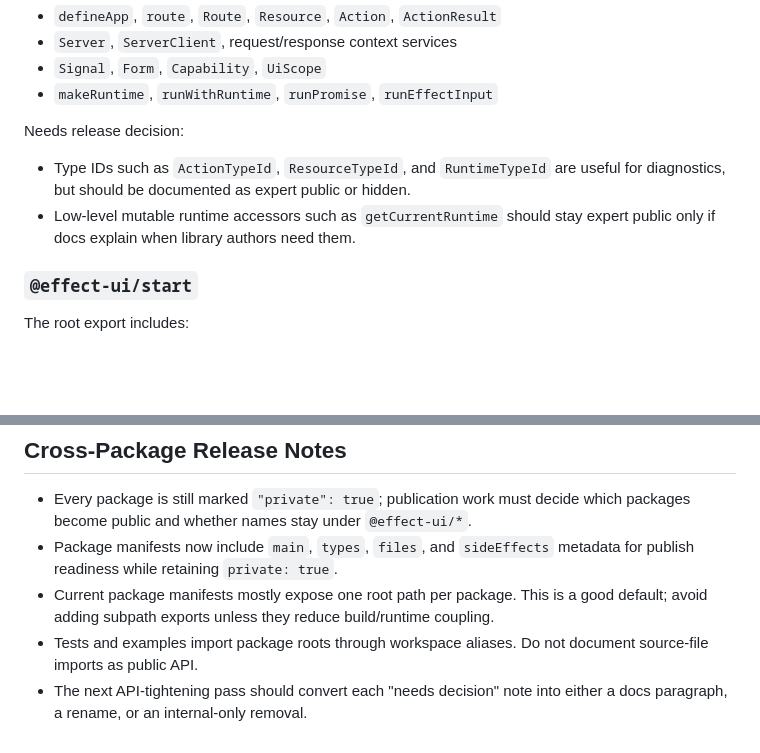
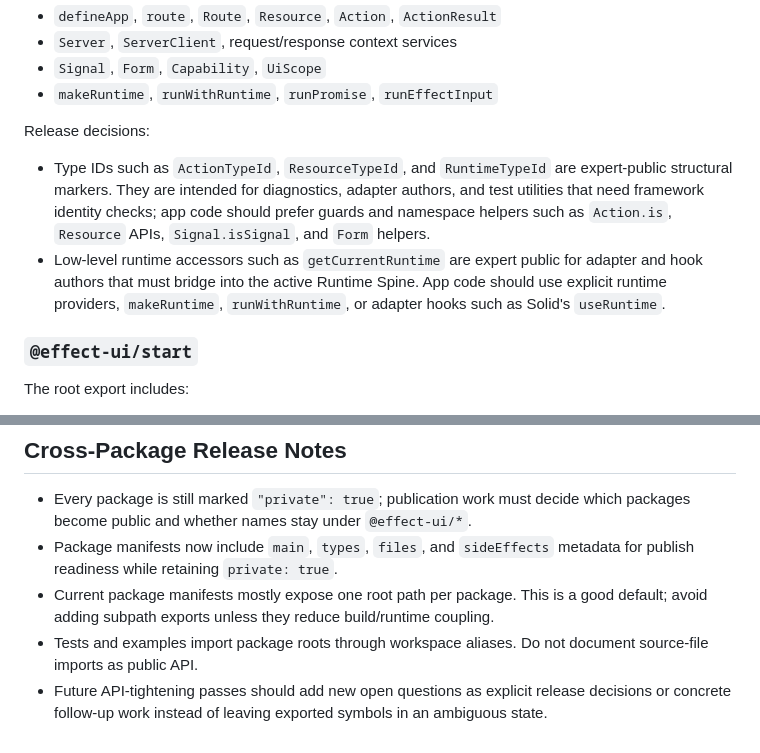
Before and after one commit to sunfall-labs/arc, a Markdown page: docs/public-api-inventory.md, 2 parts joined by grey strips. Drawn GitHub-style; blank space fills up the shorter version.

```diff
--- a/docs/public-api-inventory.md
+++ b/docs/public-api-inventory.md
@@ -51,12 +51,17 @@ Golden-path public groups:
 - `Signal`, `Form`, `Capability`, `UiScope`
 - `makeRuntime`, `runWithRuntime`, `runPromise`, `runEffectInput`
 
-Needs release decision:
+Release decisions:
 
 - Type IDs such as `ActionTypeId`, `ResourceTypeId`, and `RuntimeTypeId` are
-  useful for diagnostics, but should be documented as expert public or hidden.
-- Low-level mutable runtime accessors such as `getCurrentRuntime` should stay
-  expert public only if docs explain when library authors need them.
+  expert-public structural markers. They are intended for diagnostics,
+  adapter authors, and test utilities that need framework identity checks; app
+  code should prefer guards and namespace helpers such as `Action.is`, `Resource`
+  APIs, `Signal.isSignal`, and `Form` helpers.
+- Low-level runtime accessors such as `getCurrentRuntime` are expert public for
+  adapter and hook authors that must bridge into the active Runtime Spine. App
+  code should use explicit runtime providers, `makeRuntime`, `runWithRuntime`,
+  or adapter hooks such as Solid's `useRuntime`.
 
 ### `@effect-ui/start`
 
@@ -183,5 +193,6 @@ Needs release decision:
   coupling.
 - Tests and examples import package roots through workspace aliases. Do not
   document source-file imports as public API.
-- The next API-tightening pass should convert each "needs decision" note into
-  either a docs paragraph, a rename, or an internal-only removal.
+- Future API-tightening passes should add new open questions as explicit
+  release decisions or concrete follow-up work instead of leaving exported
+  symbols in an ambiguous state.
```
Also changed, not shown: other parts of docs/public-api-inventory.md (+28 -23 lines), docs/perfection-progress.md (+1 -0 lines).
